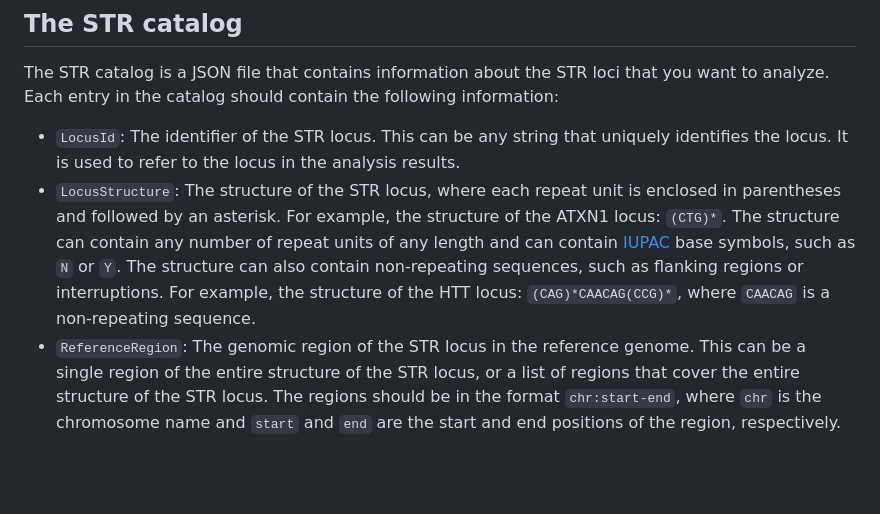
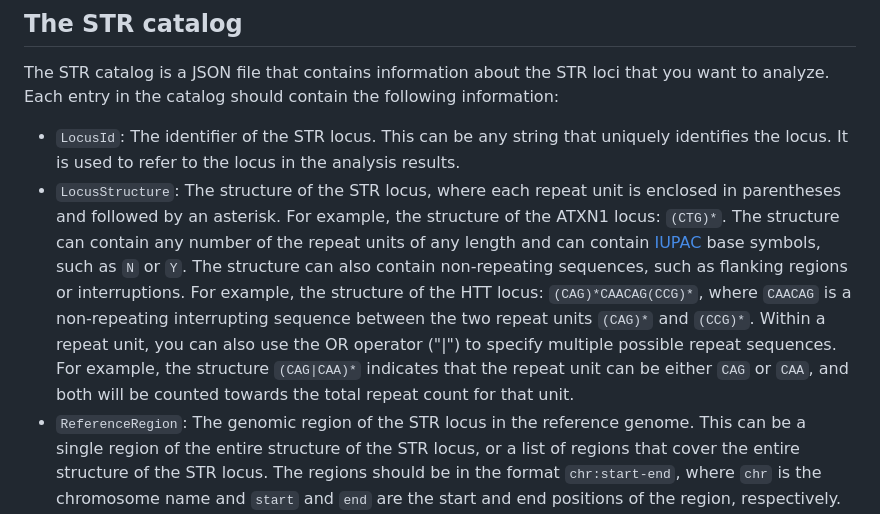
Before and after one commit to MOMA-AUH/abacus, a Markdown page: README.md, the part around the change. Drawn GitHub-style; blank space fills up the shorter version.

```diff
--- a/README.md
+++ b/README.md
@@ -103,7 +103,7 @@ The following configuration parameters allow fine-tuning of the analysis:
 The STR catalog is a JSON file that contains information about the STR loci that you want to analyze. Each entry in the catalog should contain the following information:
 
 - `LocusId`: The identifier of the STR locus. This can be any string that uniquely identifies the locus. It is used to refer to the locus in the analysis results.
-- `LocusStructure`: The structure of the STR locus, where each repeat unit is enclosed in parentheses and followed by an asterisk. For example, the structure of the ATXN1 locus: `(CTG)*`. The structure can contain any number of repeat units of any length and can contain [IUPAC](https://en.wikipedia.org/wiki/International_Union_of_Pure_and_Applied_Chemistry) base symbols, such as `N` or `Y`. The structure can also contain non-repeating sequences, such as flanking regions or interruptions. For example, the structure of the HTT locus: `(CAG)*CAACAG(CCG)*`, where `CAACAG` is a non-repeating sequence.
+- `LocusStructure`: The structure of the STR locus, where each repeat unit is enclosed in parentheses and followed by an asterisk. For example, the structure of the ATXN1 locus: `(CTG)*`. The structure can contain any number of the repeat units of any length and can contain [IUPAC](https://en.wikipedia.org/wiki/International_Union_of_Pure_and_Applied_Chemistry) base symbols, such as `N` or `Y`. The structure can also contain non-repeating sequences, such as flanking regions or interruptions. For example, the structure of the HTT locus: `(CAG)*CAACAG(CCG)*`, where `CAACAG` is a non-repeating interrupting sequence between the two repeat units `(CAG)*` and `(CCG)*`. Within a repeat unit, you can also use the OR operator ("|") to specify multiple possible repeat sequences. For example, the structure `(CAG|CAA)*` indicates that the repeat unit can be either `CAG` or `CAA`, and both will be counted towards the total repeat count for that unit.
 - `ReferenceRegion`: The genomic region of the STR locus in the reference genome. This can be a single region of the entire structure of the STR locus, or a list of regions that cover the entire structure of the STR locus. The regions should be in the format `chr:start-end`, where `chr` is the chromosome name and `start` and `end` are the start and end positions of the region, respectively.
 
 In `str_catalogs/moma_repeat_variants_catalog_240521.json` you can find a comprehensive list of STRs that are known to be variable in the human genome, which can be used as a starting point for your analysis. You can also create your own STR catalog by following the format described above. Underneath is an example of the structure of the STR catalog:
```
